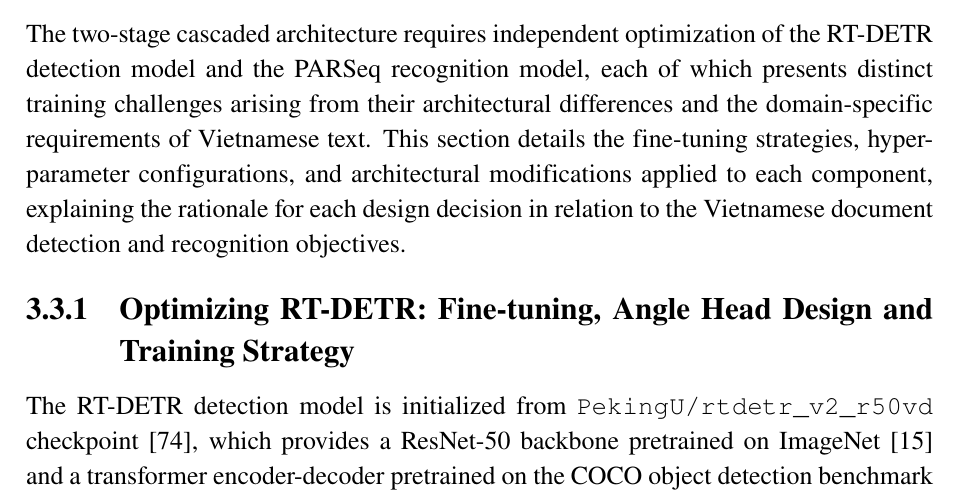
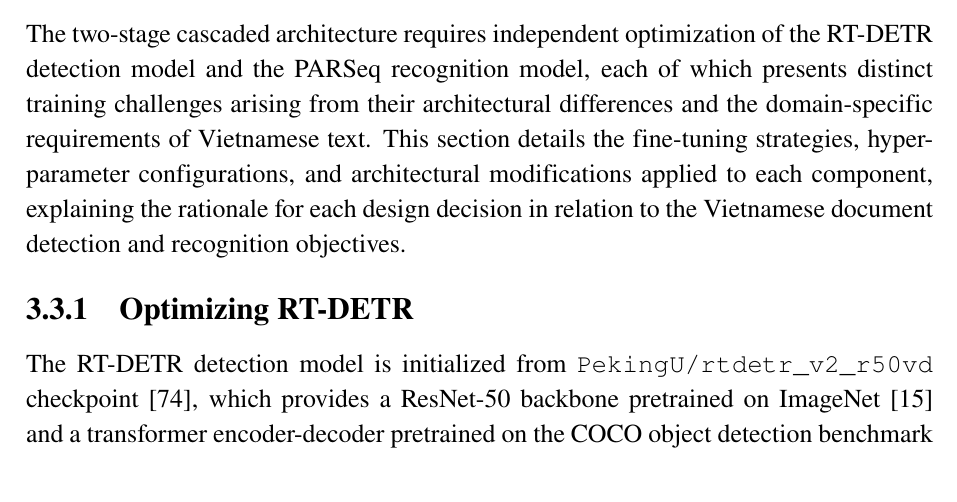
Before and after one commit to Atunnah/Graduation_Thesis_document, a LaTeX thesis (main.tex, which reads Chapter3/optimization.tex): part of page 57 of 87, cut so that both start at the same text. Compiled offline with pdfLaTeX.

Commit message:
feat: update

```diff
--- a/Chapter3/optimization.tex
+++ b/Chapter3/optimization.tex
@@ -2,7 +2,7 @@
 \label{sec:optimization}
 The two-stage cascaded architecture requires independent optimization of the RT-DETR detection model and the PARSeq recognition model, each of which presents distinct training challenges arising from their architectural differences and the domain-specific requirements of Vietnamese text. This section details the fine-tuning strategies, hyperparameter configurations, and architectural modifications applied to each component, explaining the rationale for each design decision in relation to the Vietnamese document detection and recognition objectives.
 
-\subsection{Optimizing RT-DETR: Fine-tuning, Angle Head Design and Training Strategy}
+\subsection{Optimizing RT-DETR}
 The RT-DETR detection model is initialized from \texttt{PekingU/rtdetr\_v2\_r50vd} checkpoint \cite{Zhao2024}, which provides a ResNet-50 backbone pretrained on ImageNet \cite{He2015} and a transformer encoder-decoder pretrained on the COCO object detection benchmark \cite{Lin2015}. Fine-tuning from this checkpoint rather than training from scratch substantially reduces the data and compute requirements, as the backbone has already learned rich multi-scale visual representations transferable to text region localization. The primary adaptations required for Vietnamese text detection are the extension of the output head to support oriented bounding box prediction, the introduction of GWD loss alongside the standard detection losses, and a carefully staged learning rate schedule that avoids catastrophic forgetting of the pretrained backbone weights.
 
 \subsubsection{Angle Prediction Head Architecture}
```
